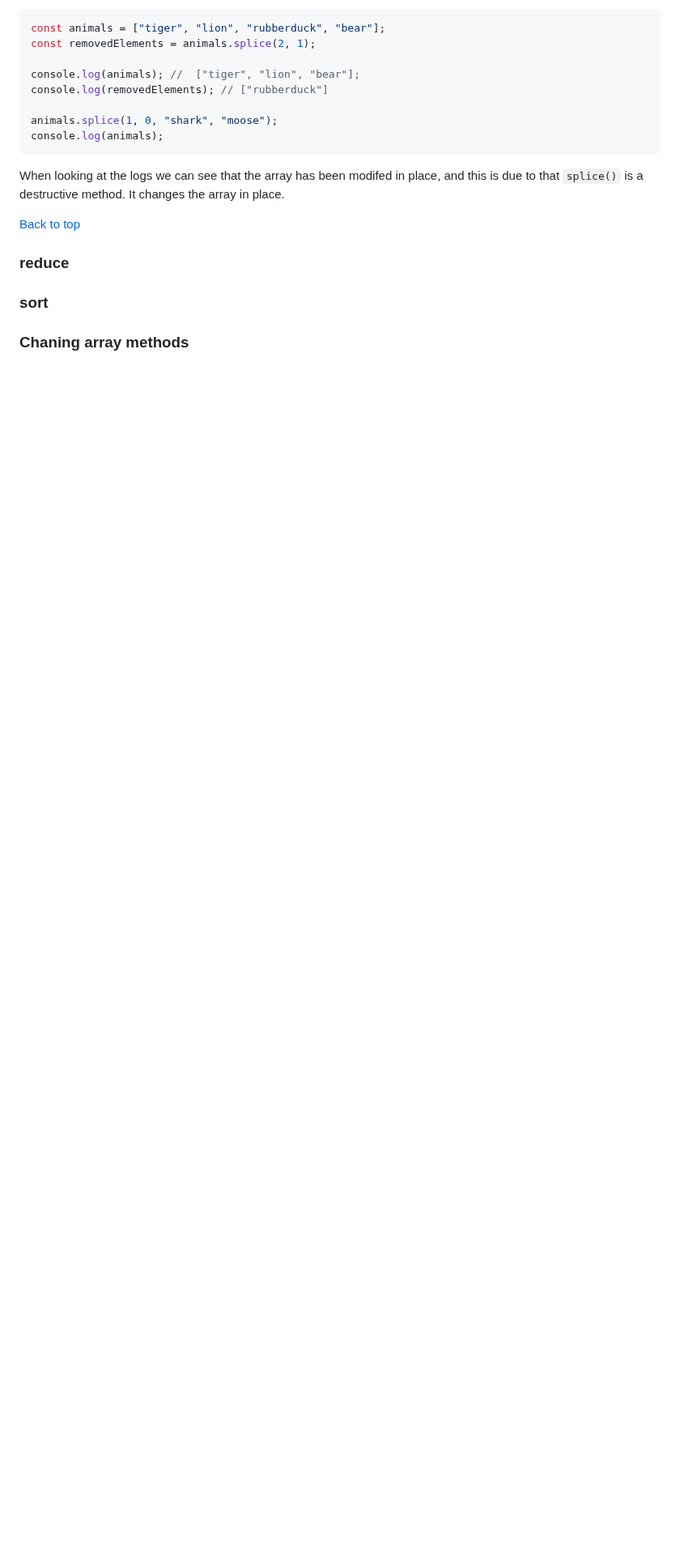
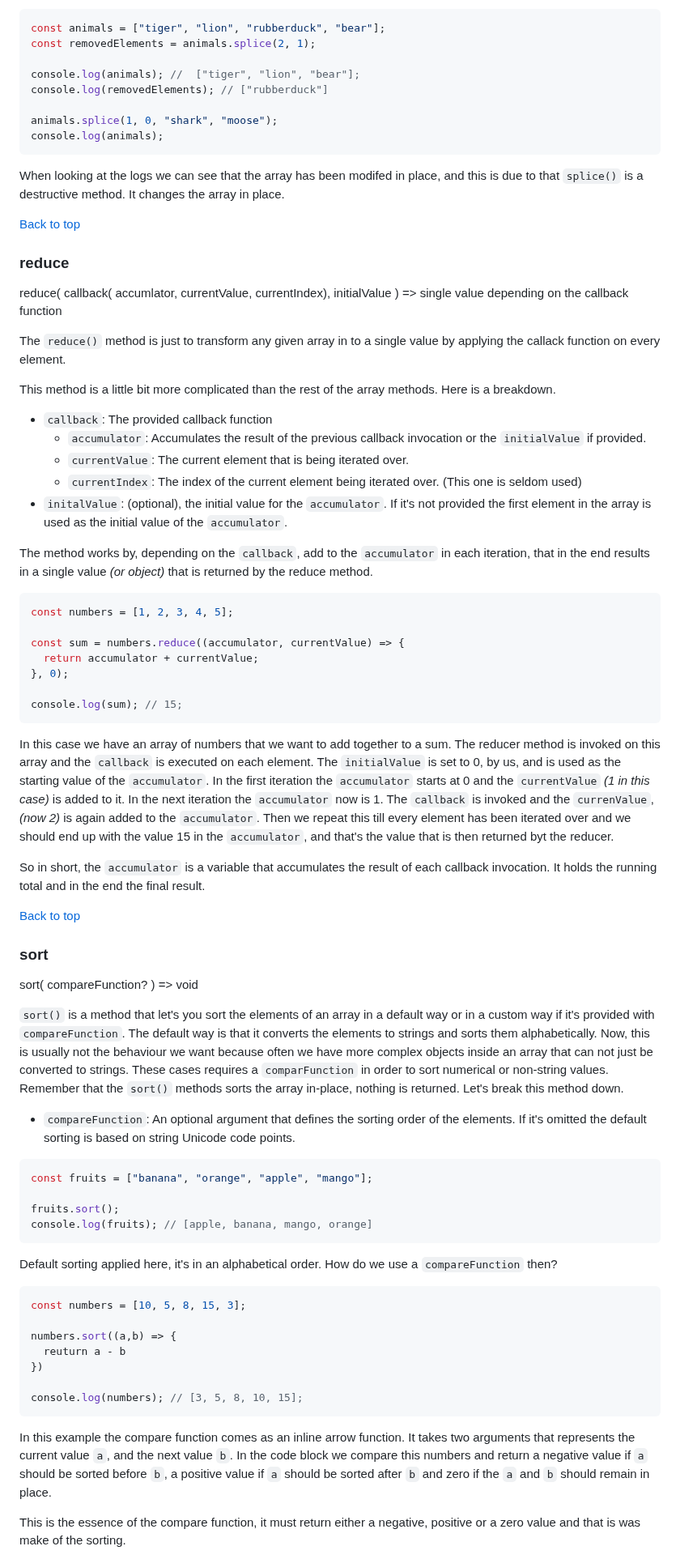
Before and after one commit to Lexicon-LTU-2024/article-array-and-loops, a Markdown page: README.md, the part around one of its changes. Shown at 81% size. GitHub-like rendering; blank space fills up the shorter version.

Commit message:
added sort method and chaining

````diff
--- a/README.md
+++ b/README.md
@@ -638,6 +643,64 @@ When looking at the logs we can see that the array has been modifed in place, an
 
 ### reduce
 
+reduce( callback( accumlator, currentValue, currentIndex), initialValue ) => single value depending on the callback function
+
+The `reduce()` method is just to transform any given array in to a single value by applying the callack function on every element.
+
+This method is a little bit more complicated than the rest of the array methods. Here is a breakdown.
+
+- `callback`: The provided callback function
+  - `accumulator`: Accumulates the result of the previous callback invocation or the `initialValue` if provided.
+  - `currentValue`: The current element that is being iterated over.
+  - `currentIndex`: The index of the current element being iterated over. (This one is seldom used)
+- `initalValue`: (optional), the initial value for the `accumulator`. If it's not provided the first element in the array is used as the initial value of the `accumulator`.
+
+The method works by, depending on the `callback`, add to the `accumulator` in each iteration, that in the end results in a single value _(or object)_ that is returned by the reduce method.
+
+```js
+const numbers = [1, 2, 3, 4, 5];
+
+const sum = numbers.reduce((accumulator, currentValue) => {
+  return accumulator + currentValue;
+}, 0);
+
+console.log(sum); // 15;
+```
+
+In this case we have an array of numbers that we want to add together to a sum. The reducer method is invoked on this array and the `callback` is executed on each element. The `initialValue` is set to 0, by us, and is used as the starting value of the `accumulator`. In the first iteration the `accumulator` starts at 0 and the `currentValue` _(1 in this case)_ is added to it. In the next iteration the `accumulator` now is 1. The `callback` is invoked and the `currenValue`, _(now 2)_ is again added to the `accumulator`. Then we repeat this till every element has been iterated over and we should end up with the value 15 in the `accumulator`, and that's the value that is then returned byt the reducer.
+
+So in short, the `accumulator` is a variable that accumulates the result of each callback invocation. It holds the running total and in the end the final result.
+
+[Back to top](#javascript-arrays-and-loops)
+
 ### sort
 
-### Chaning array methods
+sort( compareFunction? ) => void
+
+`sort()` is a method that let's you sort the elements of an array in a default way or in a custom way if it's provided with `compareFunction`. The default way is that it converts the elements to strings and sorts them alphabetically. Now, this is usually not the behaviour we want because often we have more complex objects inside an array that can not just be converted to strings. These cases requires a `comparFunction` in order to sort numerical or non-string values. Remember that the `sort()` methods sorts the array in-place, nothing is returned. Let's break this method down.
+
+- `compareFunction`: An optional argument that defines the sorting order of the elements. If it's omitted the default sorting is based on string Unicode code points.
+
+```js
+const fruits = ["banana", "orange", "apple", "mango"];
+
+fruits.sort();
+console.log(fruits); // [apple, banana, mango, orange]
+```
+
+Default sorting applied here, it's in an alphabetical order. How do we use a `compareFunction` then?
+
+```js
+const numbers = [10, 5, 8, 15, 3];
+
+numbers.sort((a,b) => {
+  reuturn a - b
+})
+
+console.log(numbers); // [3, 5, 8, 10, 15];
+```
+
+In this example the compare function comes as an inline arrow function. It takes two arguments that represents the current value `a`, and the next value `b`. In the code block we compare this numbers and return a negative value if `a` should be sorted before `b`, a positive value if `a` should be sorted after `b` and zero if the `a` and `b` should remain in place.
+
+This is the essence of the compare function, it must return either a negative, positive or a zero value and that is was make of the sorting.
+
````
Also changed, not shown: other parts of README.md (+26 -0 lines).
